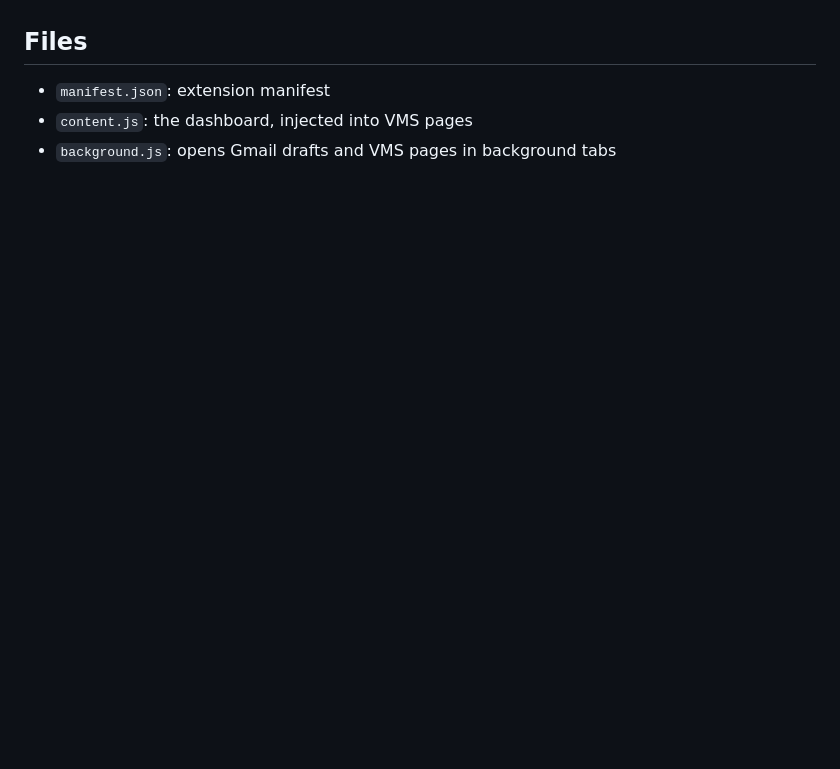
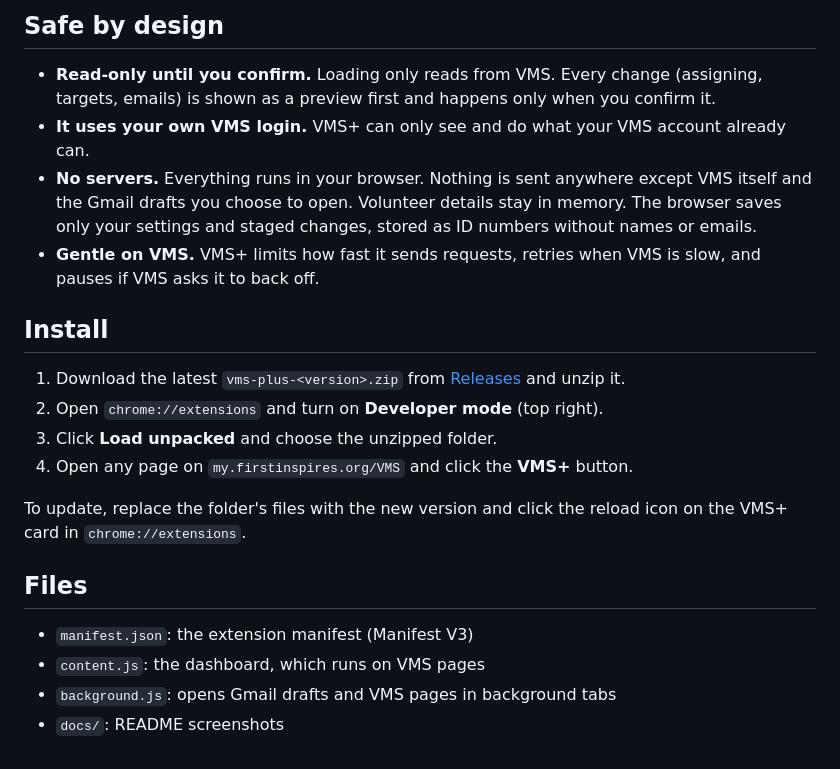
Before and after one commit to Tomigames/vms-plus, a Markdown page: README.md, the part around one of its changes. Rendered like a GitHub page; blank space fills up the shorter version.

```diff
--- a/README.md
+++ b/README.md
@@ -12,6 +59,22 @@ Everything runs in your browser on top of your own VMS session. No data leaves y
+## Safe by design
+
+- **Read-only until you confirm.** Loading only reads from VMS. Every change (assigning, targets, emails) is shown as a preview first and happens only when you confirm it.
+- **It uses your own VMS login.** VMS+ can only see and do what your VMS account already can.
+- **No servers.** Everything runs in your browser. Nothing is sent anywhere except VMS itself and the Gmail drafts you choose to open. Volunteer details stay in memory. The browser saves only your settings and staged changes, stored as ID numbers without names or emails.
+- **Gentle on VMS.** VMS+ limits how fast it sends requests, retries when VMS is slow, and pauses if VMS asks it to back off.
+
+## Install
+
+1. Download the latest `vms-plus-<version>.zip` from [Releases](../../releases) and unzip it.
+2. Open `chrome://extensions` and turn on **Developer mode** (top right).
+3. Click **Load unpacked** and choose the unzipped folder.
+4. Open any page on `my.firstinspires.org/VMS` and click the **VMS+** button.
+
+To update, replace the folder's files with the new version and click the reload icon on the VMS+ card in `chrome://extensions`.
 
 ## Files
 
-- `manifest.json`: extension manifest
-- `content.js`: the dashboard, injected into VMS pages
+- `manifest.json`: the extension manifest (Manifest V3)
+- `content.js`: the dashboard, which runs on VMS pages
 - `background.js`: opens Gmail drafts and VMS pages in background tabs
+- `docs/`: README screenshots
```
Also changed, not shown: other parts of README.md (+53 -6 lines), docs/people.png (added), docs/roles.png (added), docs/staffing.png (added).
